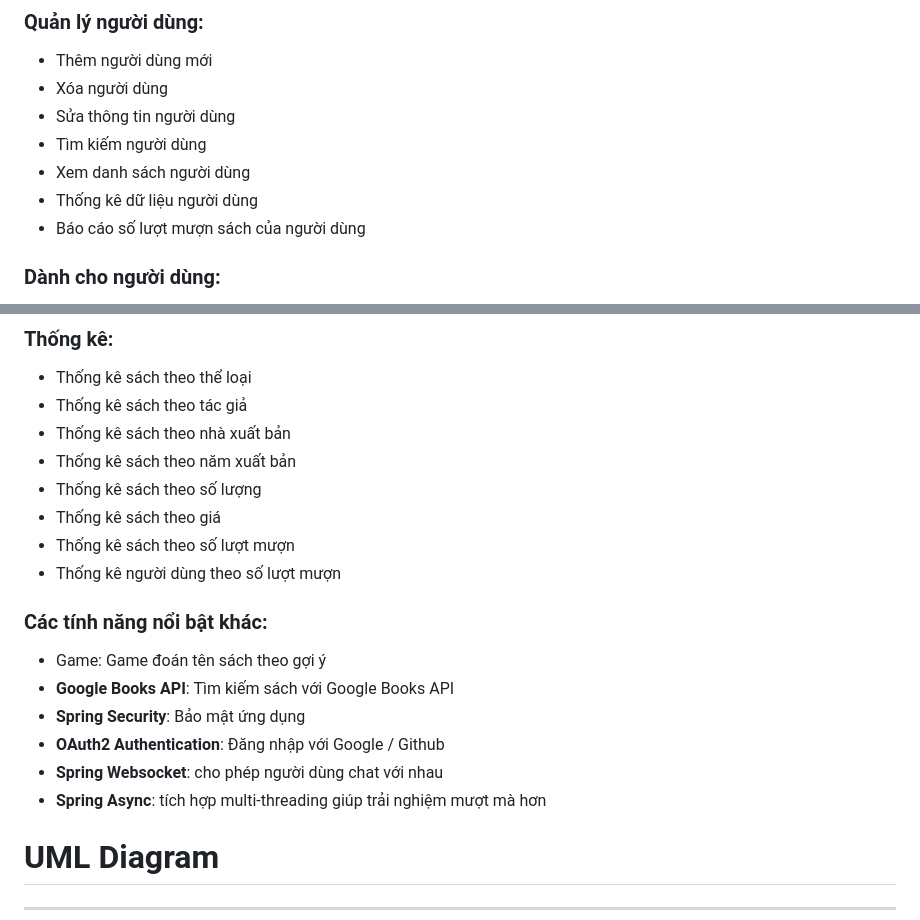
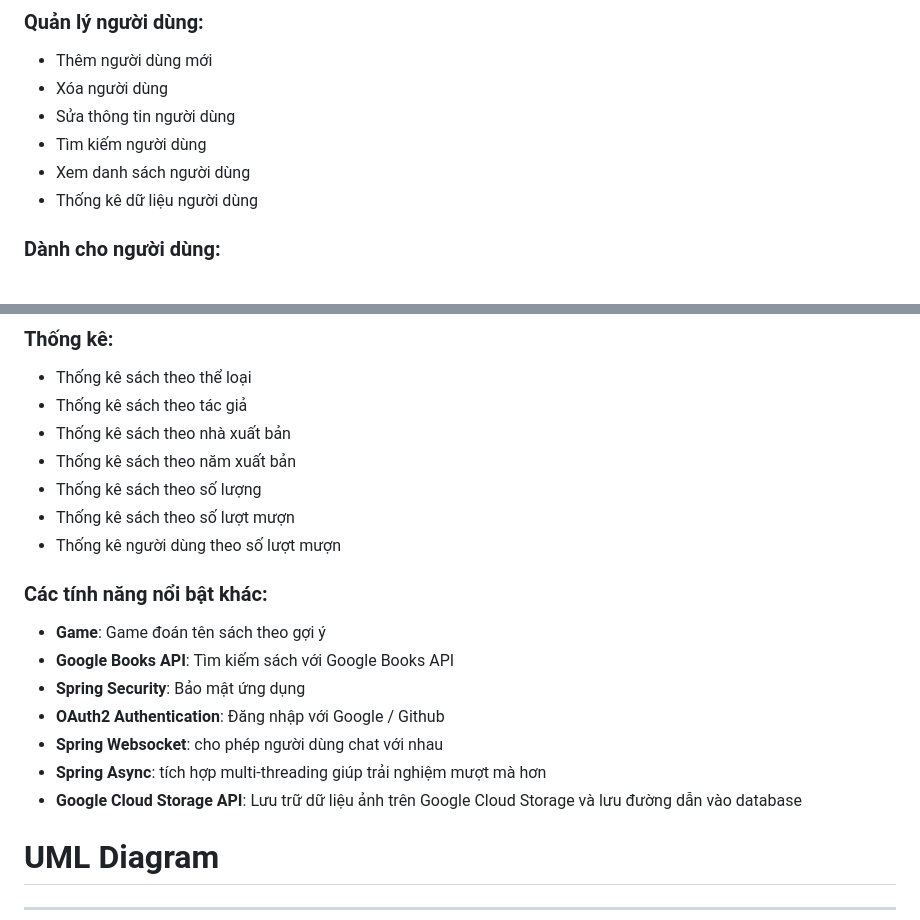
Before and after one commit to HSandz/SCAR, a Markdown page: README.md, 2 parts joined by grey strips. Rendered like a GitHub page.

```diff
--- a/README.md
+++ b/README.md
@@ -43,7 +43,6 @@ ___
   * Tìm kiếm người dùng
   * Xem danh sách người dùng
   * Thống kê dữ liệu người dùng
-  * Báo cáo số lượt mượn sách của người dùng
 ### Dành cho người dùng:
   * Mượn sách
   * Trả sách
@@ -60,16 +59,16 @@ ___
   * Thống kê sách theo nhà xuất bản
   * Thống kê sách theo năm xuất bản
   * Thống kê sách theo số lượng
-  * Thống kê sách theo giá
   * Thống kê sách theo số lượt mượn
   * Thống kê người dùng theo số lượt mượn
 ### Các tính năng nổi bật khác:
-  * Game: Game đoán tên sách theo gợi ý
+  * **Game**: Game đoán tên sách theo gợi ý
   * **Google Books API**: Tìm kiếm sách với Google Books API
   * **Spring Security**: Bảo mật ứng dụng
   * **OAuth2 Authentication**: Đăng nhập với Google / Github
   * **Spring Websocket**: cho phép người dùng chat với nhau
   * **Spring Async**: tích hợp multi-threading giúp trải nghiệm mượt mà hơn
+  * **Google Cloud Storage API**: Lưu trữ dữ liệu ảnh trên Google Cloud Storage và lưu đường dẫn vào database
 
 # UML Diagram
 ___
```
